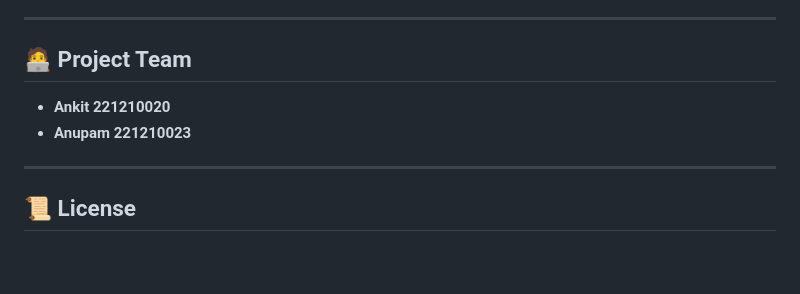
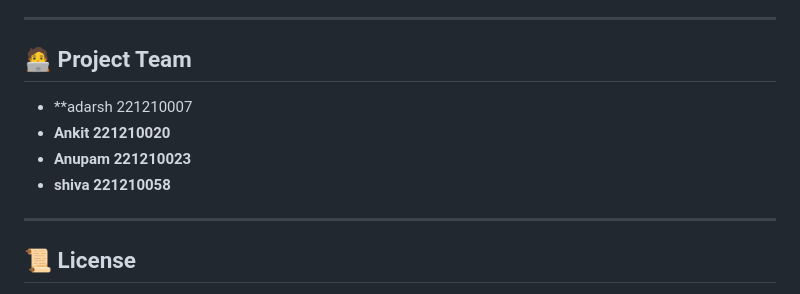
Before and after one commit to ankitkrwith7-design/Covid-19-Analysis-NITD, a Markdown page: README.md, the part around the change. Drawn GitHub-style; blank space fills up the shorter version.

```diff
--- a/README.md
+++ b/README.md
@@ -145,8 +145,10 @@ By completing this project, the following competencies were achieved:
 
 ## 🧑‍💻 **Project Team**
 
+* **adarsh 221210007
 * **Ankit 221210020**
 * **Anupam 221210023**
+* **shiva  221210058**
 
 ---
 
```
